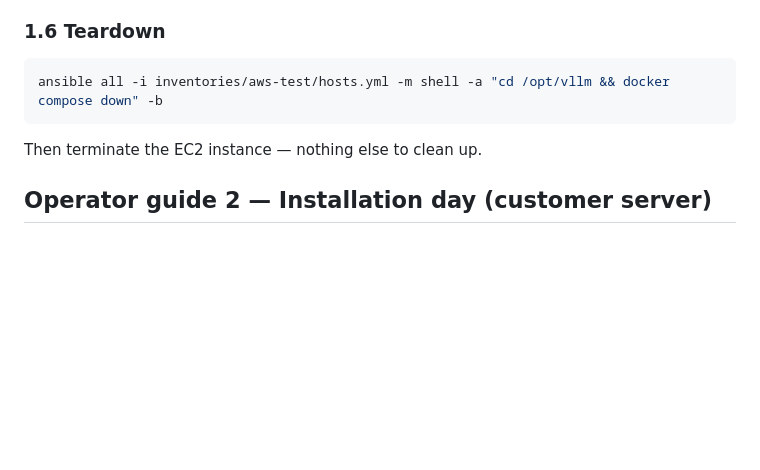
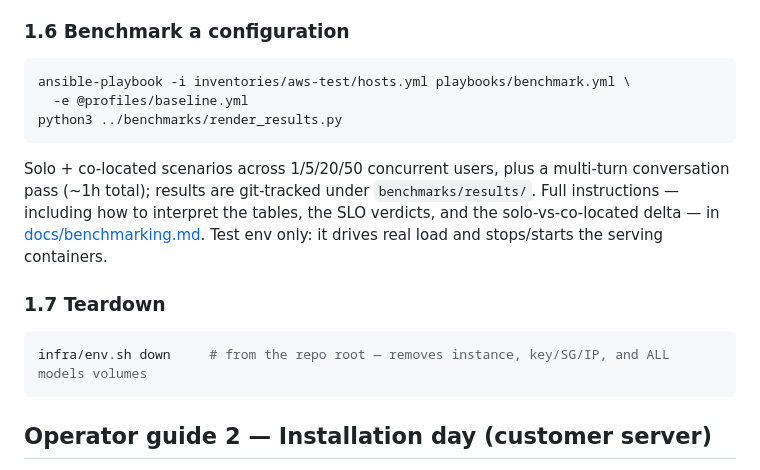
Before and after one commit to aigineering/amtm-gpu-server, a Markdown page: README.md, the part around the change. GitHub-like rendering; blank space fills up the shorter version.

````diff
--- a/README.md
+++ b/README.md
@@ -168,13 +168,26 @@ Then run the [verification checklist](#verification-checklist).
 4. **Diagnose**: kill one container, find the cause via `docker logs` (see
    [diagnostics](#diagnostics)).
 
-### 1.6 Teardown
+### 1.6 Benchmark a configuration
 
 ```bash
-ansible all -i inventories/aws-test/hosts.yml -m shell -a "cd /opt/vllm && docker compose down" -b
+ansible-playbook -i inventories/aws-test/hosts.yml playbooks/benchmark.yml \
+  -e @profiles/baseline.yml
+python3 ../benchmarks/render_results.py
 ```
 
-Then terminate the EC2 instance — nothing else to clean up.
+Solo + co-located scenarios across 1/5/20/50 concurrent users, plus a
+multi-turn conversation pass (~1h total); results are git-tracked under
+`benchmarks/results/`. Full instructions — including how to interpret the
+tables, the SLO verdicts, and the solo-vs-co-located delta — in
+[docs/benchmarking.md](docs/benchmarking.md). Test env only: it drives real
+load and stops/starts the serving containers.
+
+### 1.7 Teardown
+
+```bash
+infra/env.sh down     # from the repo root — removes instance, key/SG/IP, and ALL models volumes
+```
 
 ## Operator guide 2 — Installation day (customer server)
 
````
Also changed, not shown: docs/benchmarking.md (+72 -0 lines), docs/runbook.md (+16 -1 lines).
